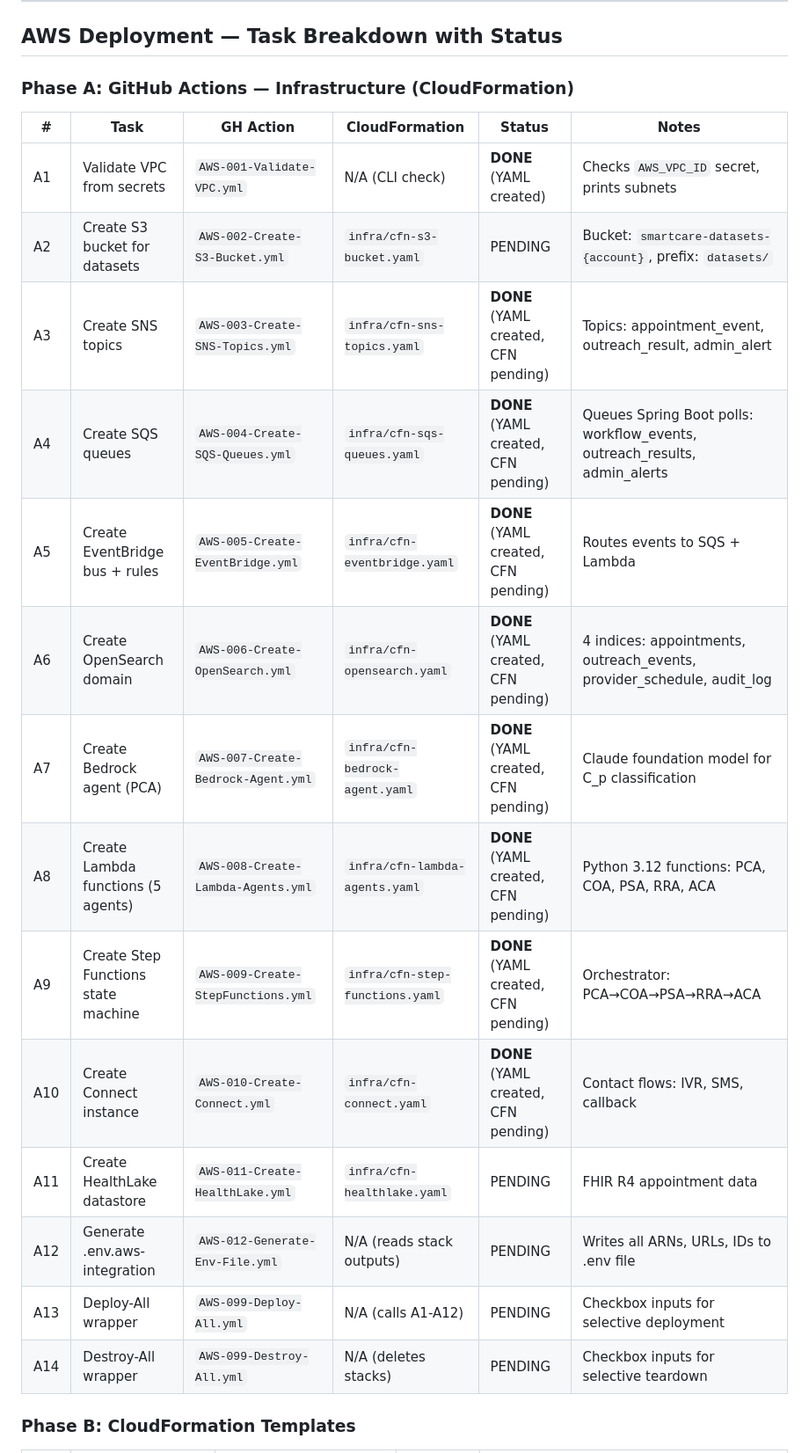
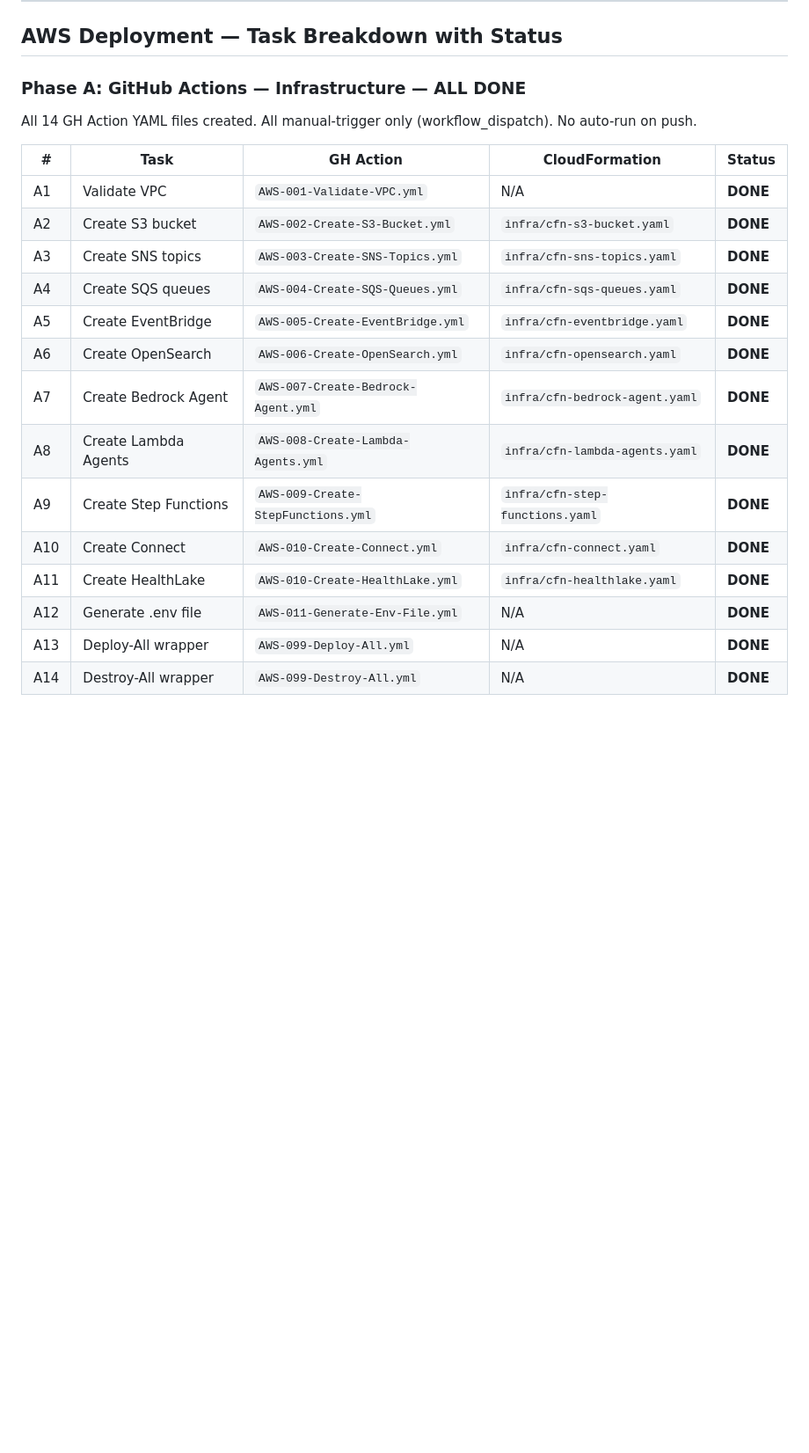
Before and after one commit to javakishore-veleti/AgenticSmartCareScheduler, a Markdown page: DevelopmentPlan.md, the part around one of its changes. Shown at 88% size. GitHub-like rendering; blank space fills up the shorter version.

Commit message:
DevelopmentPlan: update all task statuses to DONE — Phases A-F complete, paper V08 done

```diff
--- a/DevelopmentPlan.md
+++ b/DevelopmentPlan.md
@@ -463,24 +461,24 @@ Core files are self-contained (1 file per agent + shared.py). Wrapper is ~20 lin
 
 ## AWS Deployment — Task Breakdown with Status
 
-### Phase A: GitHub Actions — Infrastructure (CloudFormation)
+### Phase A: GitHub Actions — Infrastructure — **ALL DONE**
 
-| # | Task | GH Action | CloudFormation | Status | Notes |
-|---|---|---|---|---|---|
-| A1 | Validate VPC from secrets | `AWS-001-Validate-VPC.yml` | N/A (CLI check) | **DONE** (YAML created) | Checks `AWS_VPC_ID` secret, prints subnets |
-| A2 | Create S3 bucket for datasets | `AWS-002-Create-S3-Bucket.yml` | `infra/cfn-s3-bucket.yaml` | PENDING | Bucket: `smartcare-datasets-{account}`, prefix: `datasets/` |
-| A3 | Create SNS topics | `AWS-003-Create-SNS-Topics.yml` | `infra/cfn-sns-topics.yaml` | **DONE** (YAML created, CFN pending) | Topics: appointment_event, outreach_result, admin_alert |
-| A4 | Create SQS queues | `AWS-004-Create-SQS-Queues.yml` | `infra/cfn-sqs-queues.yaml` | **DONE** (YAML created, CFN pending) | Queues Spring Boot polls: workflow_events, outreach_results, admin_alerts |
-| A5 | Create EventBridge bus + rules | `AWS-005-Create-EventBridge.yml` | `infra/cfn-eventbridge.yaml` | **DONE** (YAML created, CFN pending) | Routes events to SQS + Lambda |
-| A6 | Create OpenSearch domain | `AWS-006-Create-OpenSearch.yml` | `infra/cfn-opensearch.yaml` | **DONE** (YAML created, CFN pending) | 4 indices: appointments, outreach_events, provider_schedule, audit_log |
-| A7 | Create Bedrock agent (PCA) | `AWS-007-Create-Bedrock-Agent.yml` | `infra/cfn-bedrock-agent.yaml` | **DONE** (YAML created, CFN pending) | Claude foundation model for C_p classification |
-| A8 | Create Lambda functions (5 agents) | `AWS-008-Create-Lambda-Agents.yml` | `infra/cfn-lambda-agents.yaml` | **DONE** (YAML created, CFN pending) | Python 3.12 functions: PCA, COA, PSA, RRA, ACA |
-| A9 | Create Step Functions state machine | `AWS-009-Create-StepFunctions.yml` | `infra/cfn-step-functions.yaml` | **DONE** (YAML created, CFN pending) | Orchestrator: PCA→COA→PSA→RRA→ACA |
-| A10 | Create Connect instance | `AWS-010-Create-Connect.yml` | `infra/cfn-connect.yaml` | **DONE** (YAML created, CFN pending) | Contact flows: IVR, SMS, callback |
-| A11 | Create HealthLake datastore | `AWS-011-Create-HealthLake.yml` | `infra/cfn-healthlake.yaml` | PENDING | FHIR R4 appointment data |
-| A12 | Generate .env.aws-integration | `AWS-012-Generate-Env-File.yml` | N/A (reads stack outputs) | PENDING | Writes all ARNs, URLs, IDs to .env file |
-| A13 | Deploy-All wrapper | `AWS-099-Deploy-All.yml` | N/A (calls A1-A12) | PENDING | Checkbox inputs for selective deployment |
-| A14 | Destroy-All wrapper | `AWS-099-Destroy-All.yml` | N/A (deletes stacks) | PENDING | Checkbox inputs for selective teardown |
+All 14 GH Action YAML files created. All manual-trigger only (workflow_dispatch). No auto-run on push.
 
-### Phase B: CloudFormation Templates
+| # | Task | GH Action | CloudFormation | Status |
+|---|---|---|---|---|
+| A1 | Validate VPC | `AWS-001-Validate-VPC.yml` | N/A | **DONE** |
+| A2 | Create S3 bucket | `AWS-002-Create-S3-Bucket.yml` | `infra/cfn-s3-bucket.yaml` | **DONE** |
+| A3 | Create SNS topics | `AWS-003-Create-SNS-Topics.yml` | `infra/cfn-sns-topics.yaml` | **DONE** |
+| A4 | Create SQS queues | `AWS-004-Create-SQS-Queues.yml` | `infra/cfn-sqs-queues.yaml` | **DONE** |
+| A5 | Create EventBridge | `AWS-005-Create-EventBridge.yml` | `infra/cfn-eventbridge.yaml` | **DONE** |
+| A6 | Create OpenSearch | `AWS-006-Create-OpenSearch.yml` | `infra/cfn-opensearch.yaml` | **DONE** |
+| A7 | Create Bedrock Agent | `AWS-007-Create-Bedrock-Agent.yml` | `infra/cfn-bedrock-agent.yaml` | **DONE** |
+| A8 | Create Lambda Agents | `AWS-008-Create-Lambda-Agents.yml` | `infra/cfn-lambda-agents.yaml` | **DONE** |
+| A9 | Create Step Functions | `AWS-009-Create-StepFunctions.yml` | `infra/cfn-step-functions.yaml` | **DONE** |
+| A10 | Create Connect | `AWS-010-Create-Connect.yml` | `infra/cfn-connect.yaml` | **DONE** |
+| A11 | Create HealthLake | `AWS-010-Create-HealthLake.yml` | `infra/cfn-healthlake.yaml` | **DONE** |
+| A12 | Generate .env file | `AWS-011-Generate-Env-File.yml` | N/A | **DONE** |
+| A13 | Deploy-All wrapper | `AWS-099-Deploy-All.yml` | N/A | **DONE** |
+| A14 | Destroy-All wrapper | `AWS-099-Destroy-All.yml` | N/A | **DONE** |
 
```
Also changed, not shown: other parts of DevelopmentPlan.md (+34 -71 lines).
